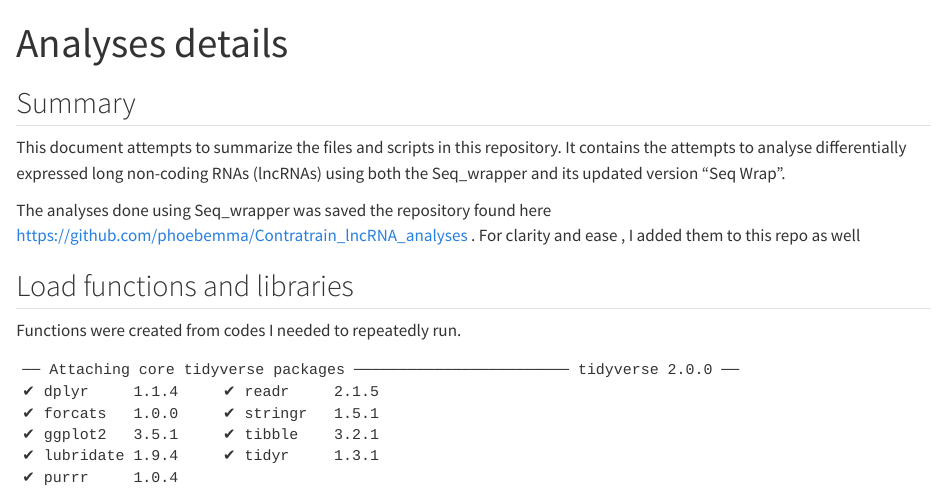
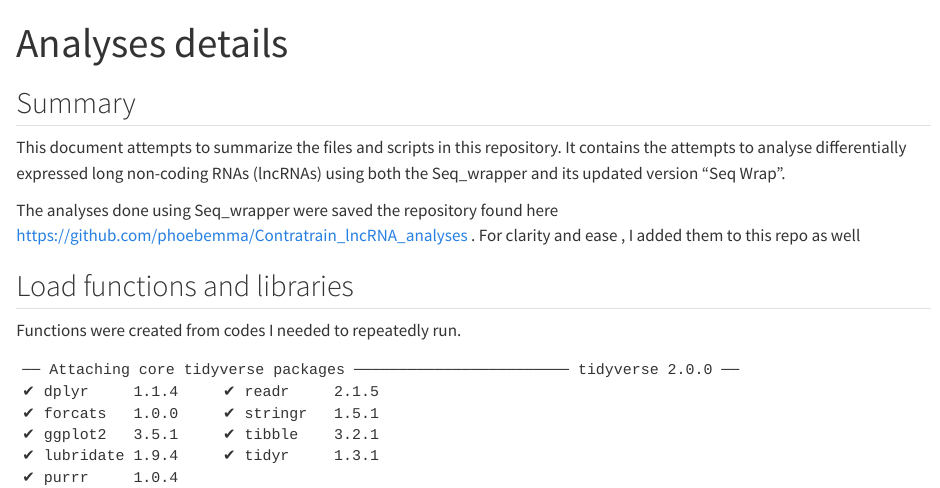
Before and after one commit to phoebemma/resex-lncrna, a Quarto document (Code summaries.qmd): the page in a window 1100 px wide, from its top. Rendered offline with R 4.5, knitr and Pandoc in place of Quarto, with nearby package versions; some code elsewhere in the file could not run offline; long lines of code are wrapped.

Commit message:
updated the summaries scripts

```diff
--- a/Code summaries.qmd
+++ b/Code summaries.qmd
@@ -8,7 +8,7 @@ editor: visual
 
 This document attempts to summarize the files and scripts in this repository. It contains the attempts to analyse differentially expressed long non-coding RNAs (lncRNAs) using both the Seq_wrapper and its updated version "Seq Wrap".
 
-The analyses done using Seq_wrapper was saved the repository found here https://github.com/phoebemma/Contratrain_lncRNA_analyses . For clarity and ease , I added them to this repo as well
+The analyses done using Seq_wrapper were saved the repository found here https://github.com/phoebemma/Contratrain_lncRNA_analyses . For clarity and ease , I added them to this repo as well
 
 ## Load functions and libraries
 
```
